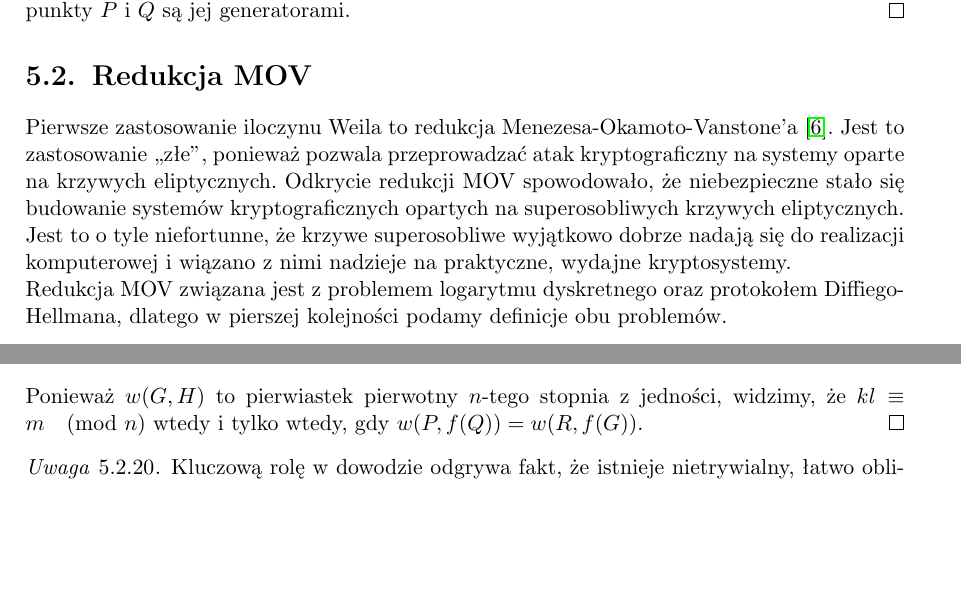
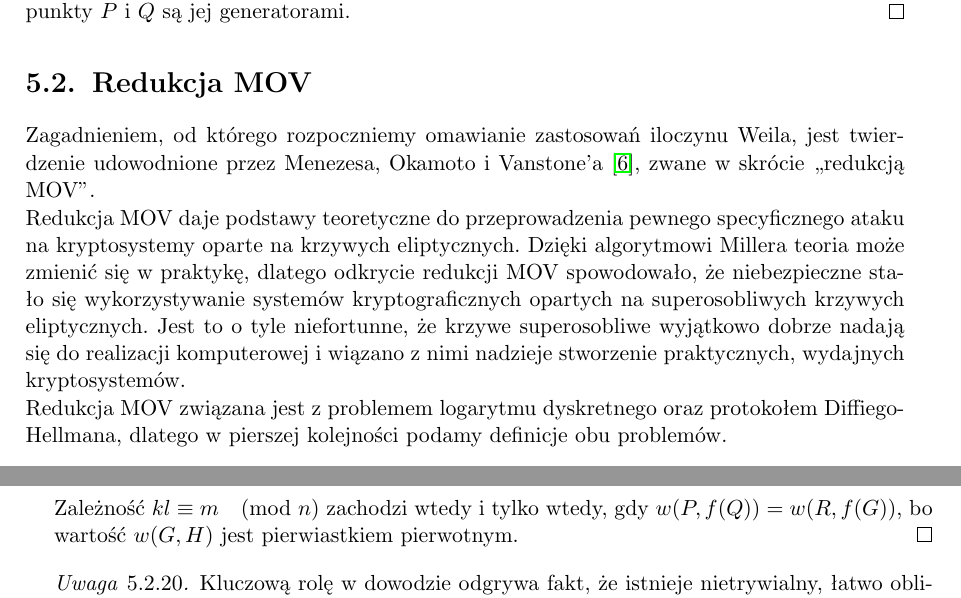
Before and after one commit to jasiu85/math-mgr, a LaTeX thesis (doc/mgr/mgr.tex, which reads doc/mgr/weil_pairing_usage/mov_reduction.tex): two parts of pages 62 and 64 of 74 before the commit and two parts of pages 62 and 65 of 74 after it, joined at a grey line, cut so that both start at the same text, the shorter picture padded with empty space. Compiled offline with pdfLaTeX.

Commit message:
Refactor part of section 5.2.

```diff
--- a/doc/mgr/weil_pairing_usage/mov_reduction.tex
+++ b/doc/mgr/weil_pairing_usage/mov_reduction.tex
@@ -1,18 +1,23 @@
 \section{Redukcja MOV}
 
 \noindent
-Pierwsze zastosowanie iloczynu Weila
-to redukcja Menezesa-Okamoto-Vanstone'a \cite{menezesokamotovanstone}.
-Jest to zastosowanie ,,złe'',
-ponieważ pozwala przeprowadzać atak kryptograficzny
-na systemy oparte na krzywych eliptycznych.
-Odkrycie redukcji MOV spowodowało,
-że niebezpieczne stało się budowanie systemów kryptograficznych
+Zagadnieniem, od którego rozpoczniemy omawianie zastosowań iloczynu Weila,
+jest twierdzenie
+udowodnione przez Menezesa, Okamoto i Vanstone'a \cite{menezesokamotovanstone},
+zwane w skrócie ,,redukcją MOV''.
+
+\noindent
+Redukcja MOV daje podstawy teoretyczne
+do przeprowadzenia pewnego specyficznego ataku
+na kryptosystemy oparte na krzywych eliptycznych.
+Dzięki algorytmowi Millera teoria może zmienić się w praktykę,
+dlatego odkrycie redukcji MOV spowodowało,
+że niebezpieczne stało się wykorzystywanie systemów kryptograficznych
 opartych na superosobliwych krzywych eliptycznych.
 Jest to o tyle niefortunne,
 że krzywe superosobliwe wyjątkowo dobrze nadają się do
 realizacji komputerowej
-i wiązano z nimi nadzieje na praktyczne, wydajne kryptosystemy.
+i wiązano z nimi nadzieje stworzenie praktycznych, wydajnych kryptosystemów.
 
 \noindent
 Redukcja MOV związana jest
@@ -229,9 +233,12 @@ Zauważmy, że zachodzą następujące zależności:
 w(P, f(Q)) & = & w(G, H)^{kl} \\
 w(R, f(G)) & = & w(G, H)^m
 \end{eqnarray*}
-Ponieważ $w(G, H)$ to pierwiastek pierwotny $n$-tego stopnia z jedności,
-widzimy, że $kl \equiv m \quad (\mathrm{mod}\ n)$ wtedy i tylko wtedy, gdy
-$w(P, f(Q)) = w(R, f(G))$.
+
+\noindent
+Zależność $kl \equiv m \quad (\mathrm{mod}\ n)$
+zachodzi wtedy i tylko wtedy,
+gdy $w(P, f(Q)) = w(R, f(G))$,
+bo wartość $w(G, H)$ jest pierwiastkiem pierwotnym.
 \end{proof}
 
 \begin{remark}
```
Also changed, not shown: doc/mgr/weil_pairing_usage/mov_reduction.tex (15 more changed lines).
